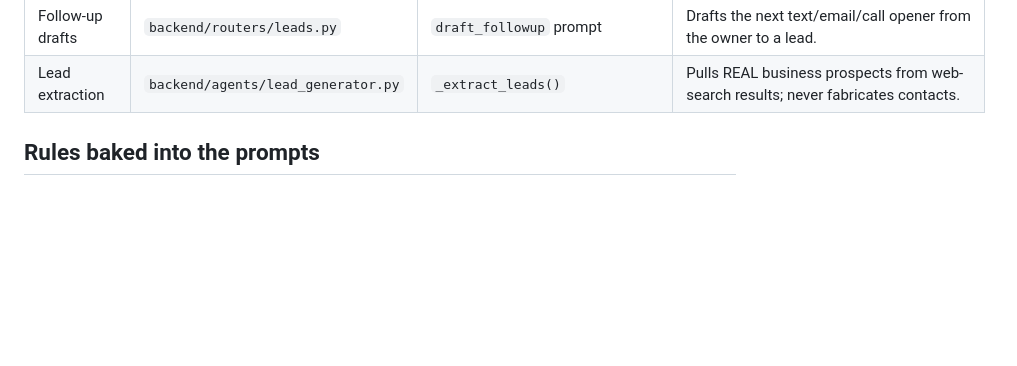
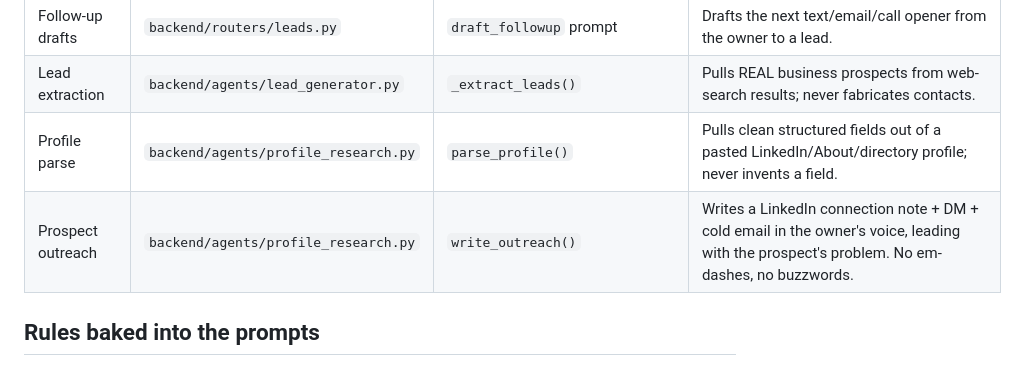
Before and after one commit to ruthsmith2009-boop/nova, a Markdown page: docs/PROMPTS.md, the part around the change. Drawn GitHub-style; blank space fills up the shorter version.

Commit message:
docs: log Prospect Research feature in SOP prompts + NOVA skill
Co-Authored-By: Claude Opus 4.8 <noreply@anthropic.com>

```diff
--- a/docs/PROMPTS.md
+++ b/docs/PROMPTS.md
@@ -32,6 +32,8 @@ toward real estate, the first two entries below are almost always the cause.
 | Video scripts | `backend/agents/social.py` | `generate_video_script()` | Full YouTube/TikTok scripts for any industry. |
 | Follow-up drafts | `backend/routers/leads.py` | `draft_followup` prompt | Drafts the next text/email/call opener from the owner to a lead. |
 | Lead extraction | `backend/agents/lead_generator.py` | `_extract_leads()` | Pulls REAL business prospects from web-search results; never fabricates contacts. |
+| Profile parse | `backend/agents/profile_research.py` | `parse_profile()` | Pulls clean structured fields out of a pasted LinkedIn/About/directory profile; never invents a field. |
+| Prospect outreach | `backend/agents/profile_research.py` | `write_outreach()` | Writes a LinkedIn connection note + DM + cold email in the owner's voice, leading with the prospect's problem. No em-dashes, no buzzwords. |
 
 ## Rules baked into the prompts
 - Every generative prompt says **"never assume real estate"** and adapts to the owner's actual industry.
```
